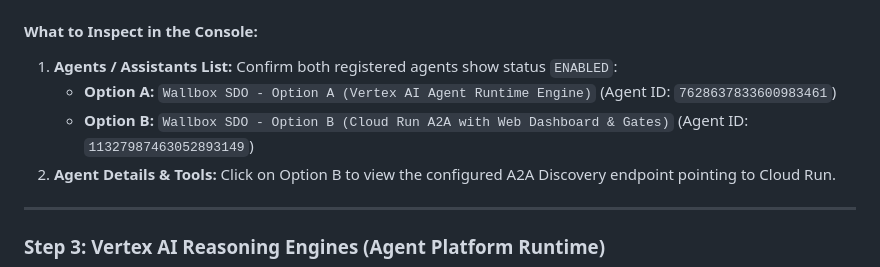
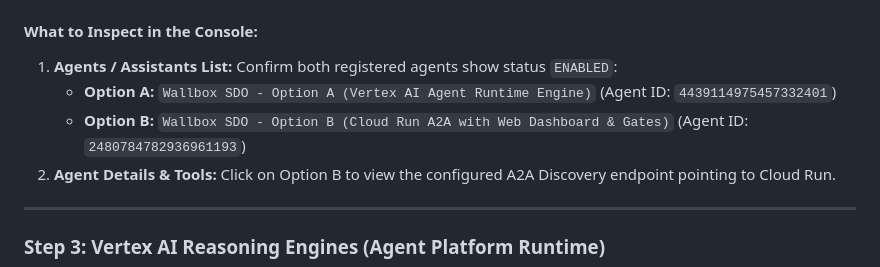
Before and after one commit to Gbrit642/sdo-delivery-platform, a Markdown page: docs/03_post_implementation_and_operations/gcp_console_walkthrough.md, the part around the change. Rendered like a GitHub page.

```diff
--- a/docs/03_post_implementation_and_operations/gcp_console_walkthrough.md
+++ b/docs/03_post_implementation_and_operations/gcp_console_walkthrough.md
@@ -74,8 +74,8 @@ Gemini Enterprise manages the corporate catalog where business users discover an
 
 #### What to Inspect in the Console:
 1. **Agents / Assistants List:** Confirm both registered agents show status `ENABLED`:
-   - **Option A:** `Wallbox SDO - Option A (Vertex AI Agent Runtime Engine)` (Agent ID: `7628637833600983461`)
-   - **Option B:** `Wallbox SDO - Option B (Cloud Run A2A with Web Dashboard & Gates)` (Agent ID: `11327987463052893149`)
+   - **Option A:** `Wallbox SDO - Option A (Vertex AI Agent Runtime Engine)` (Agent ID: `4439114975457332401`)
+   - **Option B:** `Wallbox SDO - Option B (Cloud Run A2A with Web Dashboard & Gates)` (Agent ID: `2480784782936961193`)
 2. **Agent Details & Tools:** Click on Option B to view the configured A2A Discovery endpoint pointing to Cloud Run.
 
 ---
```
Also changed, not shown: README.md (+2 -2 lines).
